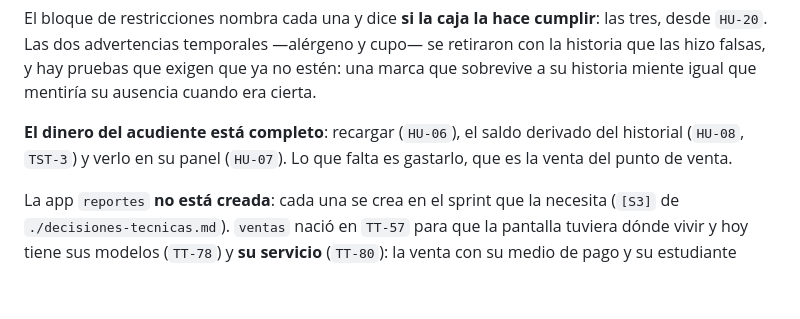
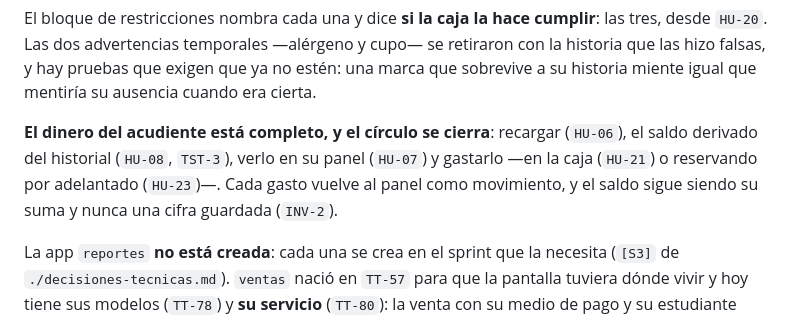
Before and after one commit to pjg09/smartfood, a Markdown page: docs/mapa-de-la-aplicacion.md, the part around the change. Drawn GitHub-style; blank space fills up the shorter version.

Commit message:
docs(docs): reescribir dos afirmaciones que dejaron de ser ciertas
El mapa decía que del dinero del acudiente «lo que falta es gastarlo»,
y gastarlo existe desde el Sprint 2 en la caja (HU-21) y desde el 4
reservando por adelantado (HU-23). Se reescribe en presente, sin
arqueología: recargar, ver el saldo derivado del historial, gastarlo, y
cada gasto de vuelta en el panel como movimiento (INV-2).

DT-28 decía «reportes sigue sin existir» en su apartado de lo que no
cambia. Un registro de decisión no se reescribe, así que lo que se
corrige es solo la parte que era un estado y no un argumento: el
principio —cada app se crea en el sprint que la necesita— se conserva
entero y ahora dice cuál es el suyo, el 5 (TT-155). La decisión de DT-28
y su razonamiento quedan intactos.

Refs: TT-150, DT-28, DT-15, HU-21, HU-23

```diff
--- a/docs/mapa-de-la-aplicacion.md
+++ b/docs/mapa-de-la-aplicacion.md
@@ -554,9 +554,10 @@ tres, desde `HU-20`. Las dos advertencias temporales —alérgeno y cupo— se r
 historia que las hizo falsas, y hay pruebas que exigen que ya no estén: una marca que
 sobrevive a su historia miente igual que mentiría su ausencia cuando era cierta.
 
-**El dinero del acudiente está completo**: recargar (`HU-06`), el saldo derivado del
-historial (`HU-08`, `TST-3`) y verlo en su panel (`HU-07`). Lo que falta es gastarlo, que
-es la venta del punto de venta.
+**El dinero del acudiente está completo, y el círculo se cierra**: recargar (`HU-06`), el
+saldo derivado del historial (`HU-08`, `TST-3`), verlo en su panel (`HU-07`) y gastarlo —en
+la caja (`HU-21`) o reservando por adelantado (`HU-23`)—. Cada gasto vuelve al panel como
+movimiento, y el saldo sigue siendo su suma y nunca una cifra guardada (`INV-2`).
 
 La app `reportes` **no está creada**: cada una se crea en el sprint que
 la necesita (`[S3]` de `./decisiones-tecnicas.md`). `ventas` nació en `TT-57` para que la
```
Also changed, not shown: docs/decisiones-tecnicas.md (+1 -1 lines).
